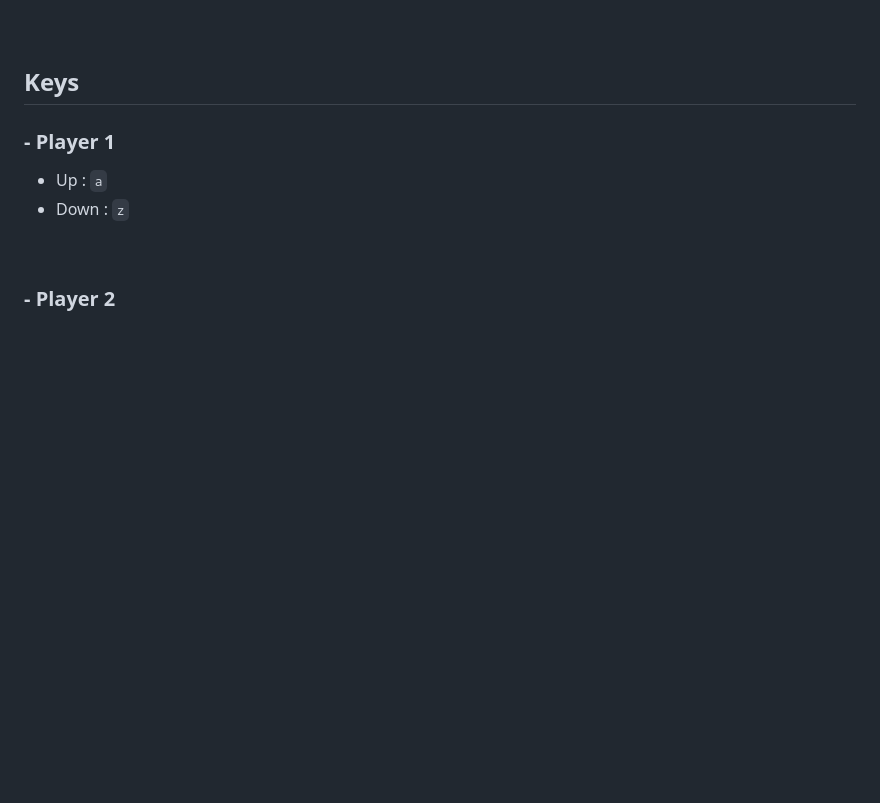
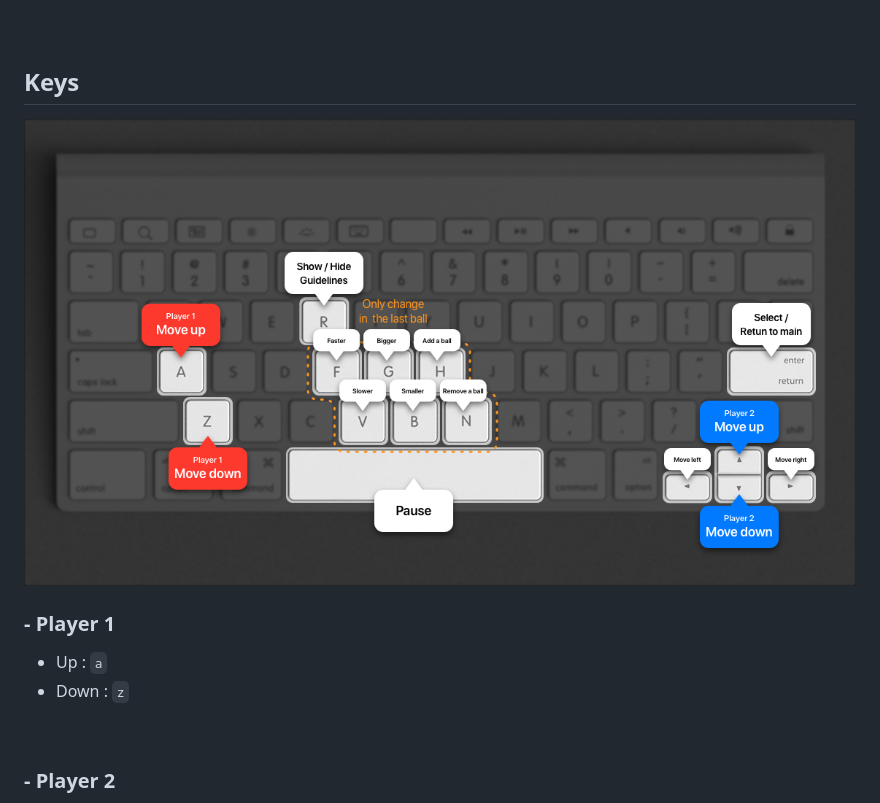
Before and after one commit to yongmin86k/project__Pong-Game, a Markdown page: README.md, the part around the change. GitHub-like rendering; pictures changed too: src/images/preview_game_keyboard.png (added); blank space fills up the shorter version.

```diff
--- a/README.md
+++ b/README.md
@@ -33,6 +33,8 @@ Read more about the [Parcel web application bundler here](https://parceljs.org/)
 
 &nbsp;
 ## Keys
+
+![Preview](src/images/preview_game_keyboard.png)
 
 ### - Player 1
 - Up : `a`
```
Also changed, not shown: 1 other file.
